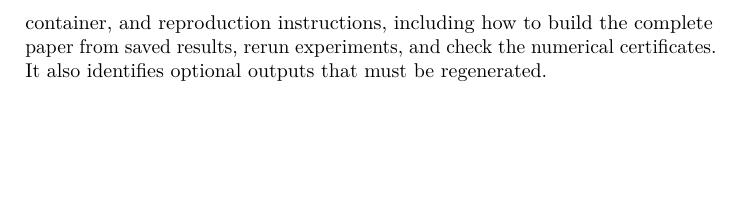
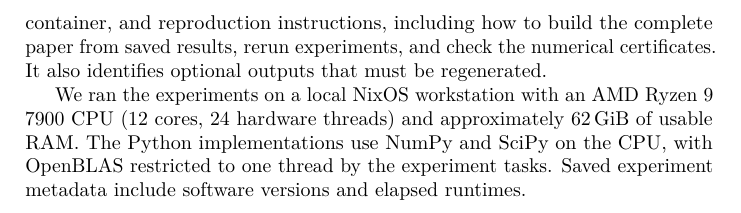
Before and after one commit to jolars/normreg-sgd, a LaTeX paper (paper/main.tex): part of page 40 of 40, cut so that both start at the same text, the shorter picture padded with empty space. Compiled offline with pdfLaTeX; a LaTeX package or settings file that is missing is left out.

Commit message:
feat: add hardware specs

```diff
--- a/paper/main.tex
+++ b/paper/main.tex
@@ -2008,4 +2008,10 @@ container, and reproduction instructions, including how to build the complete
 paper from saved results, rerun experiments, and check the numerical
 certificates. It also identifies optional outputs that must be regenerated.
 
+We ran the experiments on a local NixOS workstation with an AMD Ryzen 9 7900
+CPU (12 cores, 24 hardware threads) and approximately 62\,GiB of usable RAM.
+The Python implementations use NumPy and SciPy on the CPU, with OpenBLAS
+restricted to one thread by the experiment tasks. Saved experiment metadata
+include software versions and elapsed runtimes.
+
 \end{document}
```
